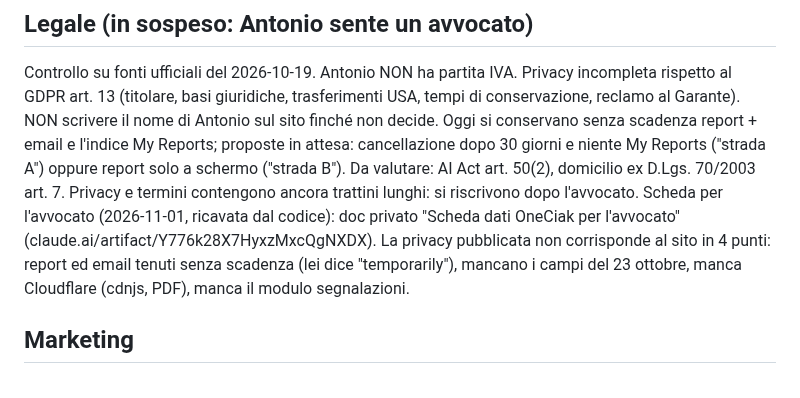
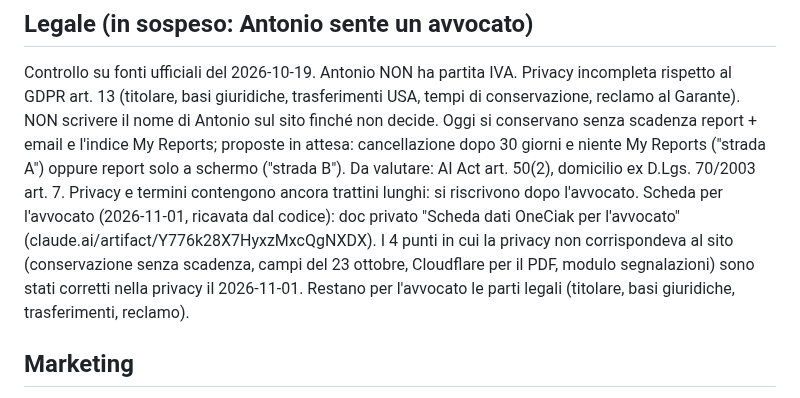
Before and after one commit to antoniobr97-a11y/oneciak, a Markdown page: CLAUDE.md, the part around the change. Rendered like a GitHub page.

Commit message:
CLAUDE.md: privacy facts corrected
Co-Authored-By: Claude Opus 5.5 <noreply@anthropic.com>
Claude-Session: https://claude.ai/code/session_01FLNaxw2zxM1JST7A2NiMsK

```diff
--- a/CLAUDE.md
+++ b/CLAUDE.md
@@ -257,9 +257,10 @@ D.Lgs. 70/2003 art. 7. Privacy e termini contengono ancora trattini lunghi:
 si riscrivono dopo l'avvocato.
 Scheda per l'avvocato (2026-11-01, ricavata dal codice): doc privato "Scheda
 dati OneCiak per l'avvocato" (claude.ai/artifact/Y776k28X7HyxzMxcQgNXDX).
-La privacy pubblicata non corrisponde al sito in 4 punti: report ed email
-tenuti senza scadenza (lei dice "temporarily"), mancano i campi del 23
-ottobre, manca Cloudflare (cdnjs, PDF), manca il modulo segnalazioni.
+I 4 punti in cui la privacy non corrispondeva al sito (conservazione senza
+scadenza, campi del 23 ottobre, Cloudflare per il PDF, modulo segnalazioni)
+sono stati corretti nella privacy il 2026-11-01. Restano per l'avvocato le
+parti legali (titolare, basi giuridiche, trasferimenti, reclamo).
 
 ## Marketing
 
```
